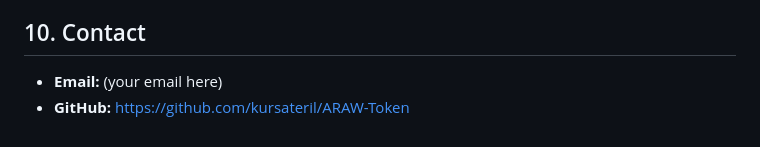
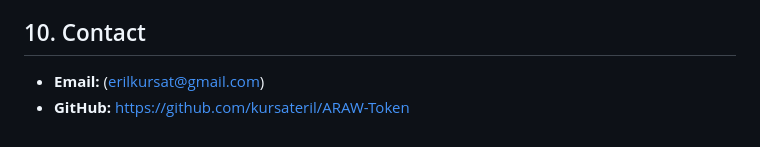
Before and after one commit to kursateril/ARAW-Token, a Markdown page: ARAW_Whitepaper_v1.md, the part around the change. GitHub-like rendering.

Commit message:
Upload initial whitepaper in markdown format

```diff
--- a/ARAW_Whitepaper_v1.md
+++ b/ARAW_Whitepaper_v1.md
@@ -63,5 +63,5 @@ This document does not constitute financial advice. Cryptocurrencies are volatil
 
 ## 10. Contact
 
-- **Email:** (your email here)
+- **Email:** (erilkursat@gmail.com)
 - **GitHub:** [https://github.com/kursateril/ARAW-Token](https://github.com/kursateril/ARAW-Token)
```
